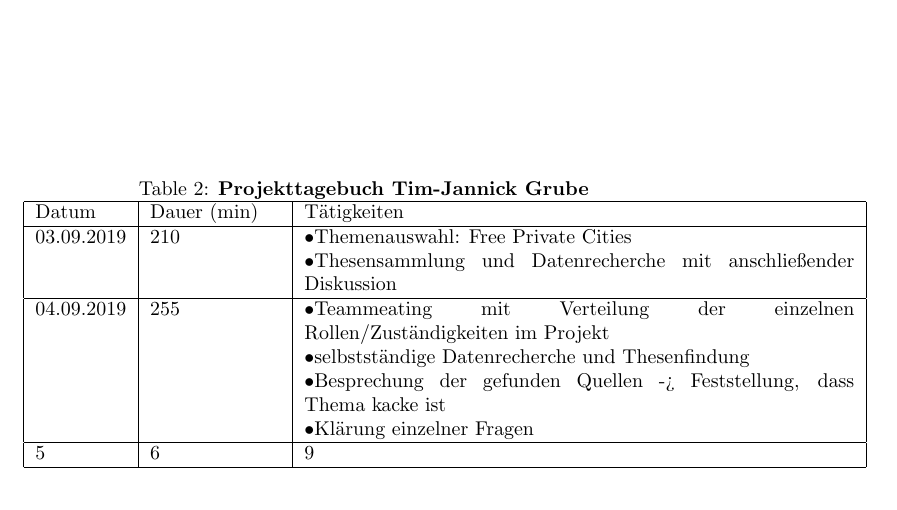
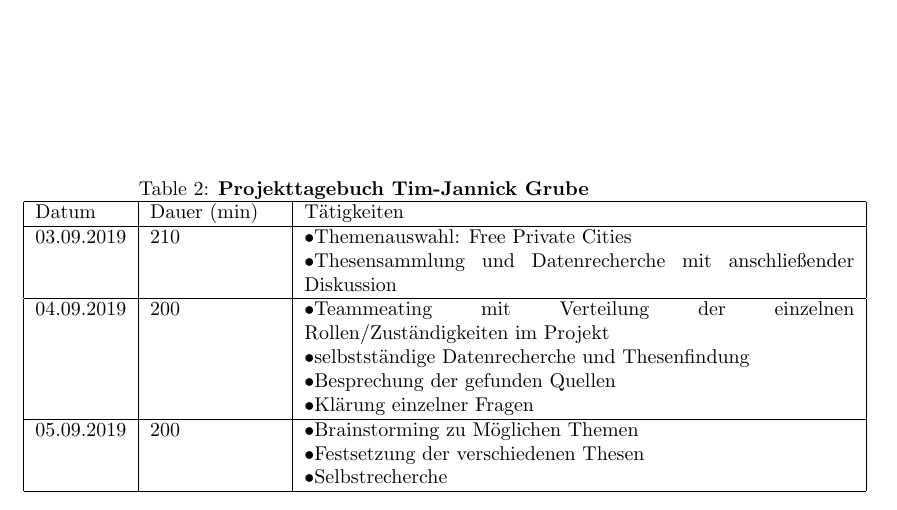
Before and after one commit to tjnick97/Fahrzeugverwaltung, a LaTeX document (Projekttagebuch_Vorlage.tex): part of the page, cut so that both start at the same text. Compiled offline with pdfLaTeX.

Commit message:
Update Projekttagebuch_Vorlage.tex

```diff
--- a/Projekttagebuch_Vorlage.tex
+++ b/Projekttagebuch_Vorlage.tex
@@ -25,9 +25,9 @@
  03.09.2019 & 210 & \textbullet Themenauswahl: Free Private Cities \newline \textbullet Thesensammlung und Datenrecherche mit anschließender Diskussion
  \\
 \hline
- 04.09.2019  & 255 & \textbullet Teammeating mit Verteilung der einzelnen Rollen/Zuständigkeiten im Projekt \newline \textbullet selbstständige Datenrecherche und Thesenfindung \newline \textbullet  Besprechung der gefunden Quellen -> Feststellung, dass Thema kacke ist\newline \textbullet Klärung einzelner Fragen\\
+ 04.09.2019  & 200 & \textbullet Teammeating mit Verteilung der einzelnen Rollen/Zuständigkeiten im Projekt \newline \textbullet selbstständige Datenrecherche und Thesenfindung \newline \textbullet  Besprechung der gefunden Quellen \newline \textbullet Klärung einzelner Fragen\\
 \hline
-  5 & 6 & 9\\
+  05.09.2019 & 200 & \textbullet Brainstorming zu Möglichen Themen \newline \textbullet Festsetzung der verschiedenen Thesen \newline \textbullet Selbstrecherche \\
 \hline
 \end{tabular}
 \end {table}
```
